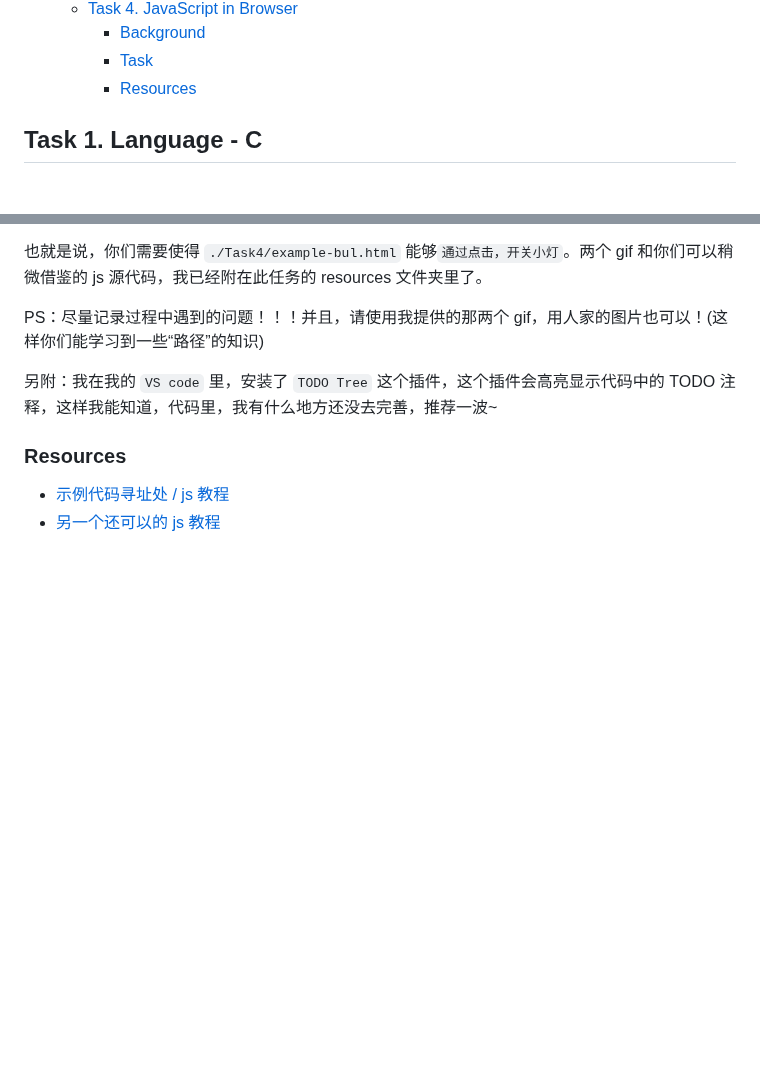
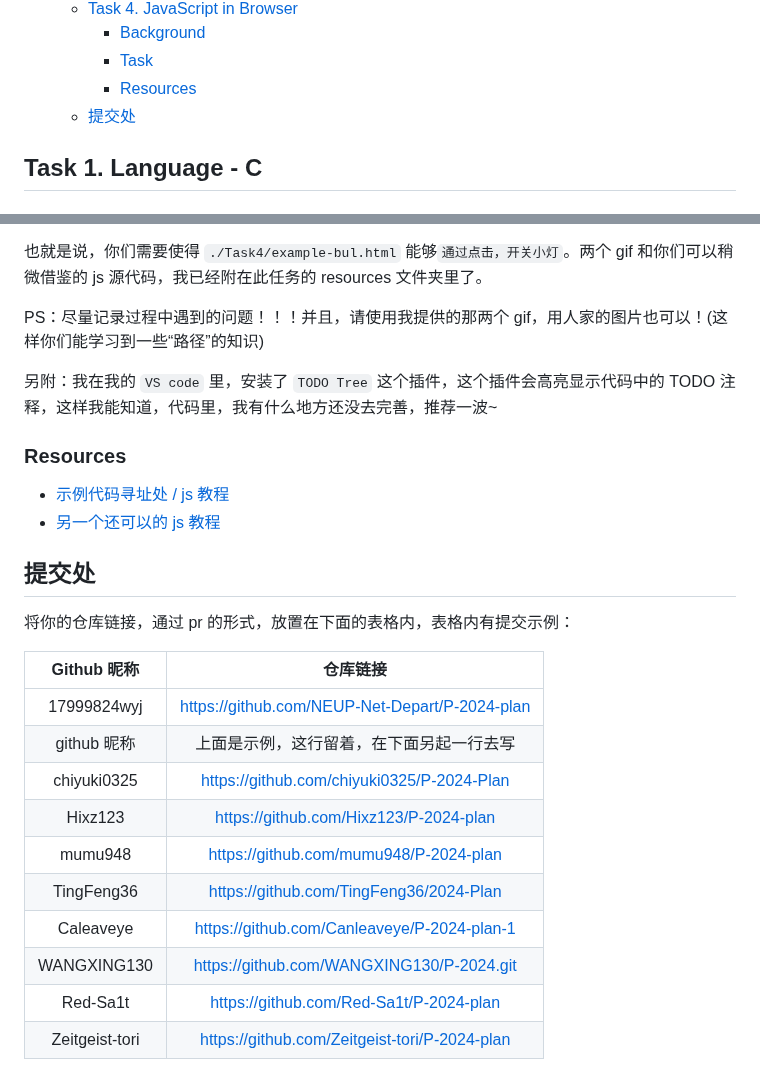
Before and after one commit to NEUP-Net-Depart/P-2024-plan, a Markdown page: Oct-vacation/README.md, 2 parts joined by grey strips. Rendered like a GitHub page; blank space fills up the shorter version.

Commit message:
xdx交作业

```diff
--- a/Oct-vacation/README.md
+++ b/Oct-vacation/README.md
@@ -37,6 +37,7 @@
     - [Background](#background-3)
     - [Task](#task-3)
     - [Resources](#resources-3)
+  - [提交处](#提交处)
 
 ## Task 1. Language - C
 
@@ -131,3 +132,20 @@ PS：尽量记录过程中遇到的问题！！！并且，请使用我提供的
 
 - [示例代码寻址处 / js 教程](https://www.runoob.com/js/js-intro.html)
 - [另一个还可以的 js 教程](https://zh.javascript.info/)
+
+## 提交处
+
+将你的仓库链接，通过 pr 的形式，放置在下面的表格内，表格内有提交示例：
+
+| Github 昵称 |                    仓库链接                    |
+| :---------: | :--------------------------------------------: |
+| 17999824wyj | https://github.com/NEUP-Net-Depart/P-2024-plan |
+| github 昵称 |    上面是示例，这行留着，在下面另起一行去写    |
+| chiyuki0325 |   https://github.com/chiyuki0325/P-2024-Plan   |
+|   Hixz123   |     https://github.com/Hixz123/P-2024-plan     |
+|   mumu948   |     https://github.com/mumu948/P-2024-plan     |
+| TingFeng36  |    https://github.com/TingFeng36/2024-Plan     |
+|  Caleaveye  |  https://github.com/Canleaveye/P-2024-plan-1   |
+| WANGXING130 |   https://github.com/WANGXING130/P-2024.git    |
+|  Red-Sa1t   |     https://github.com/Red-Sa1t/P-2024-plan    |
+| Zeitgeist-tori| https://github.com/Zeitgeist-tori/P-2024-plan|
```
